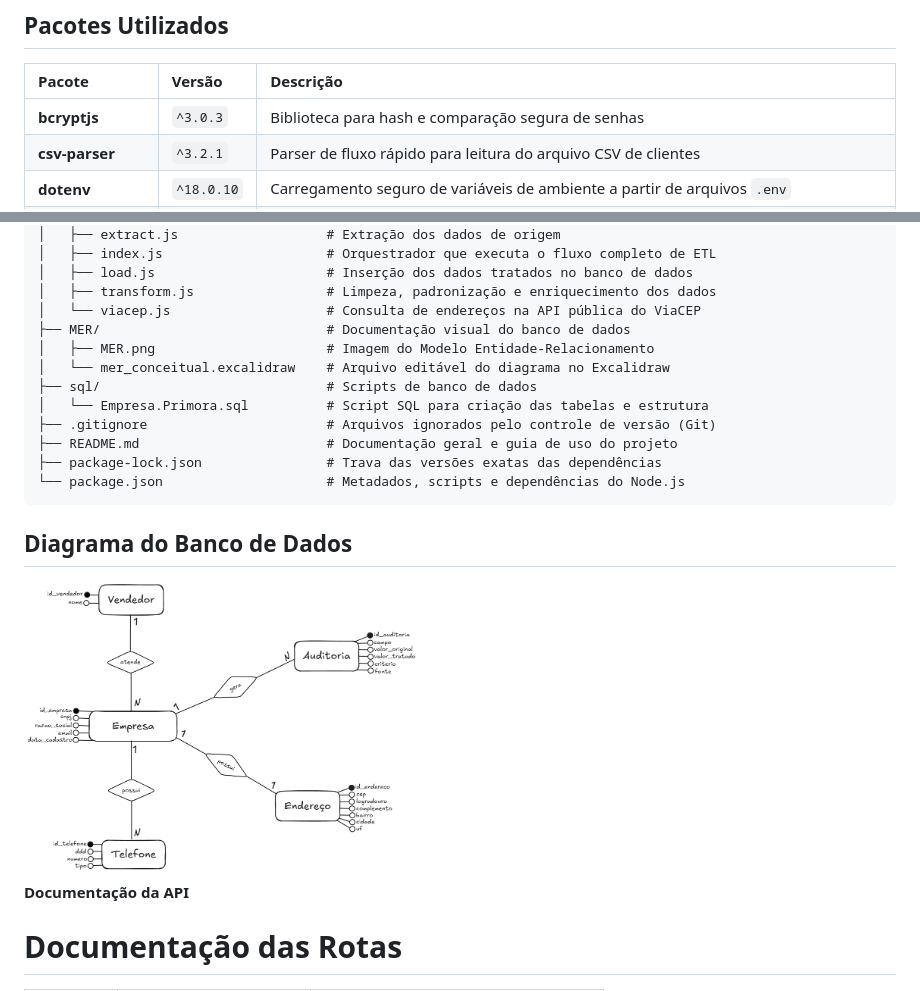
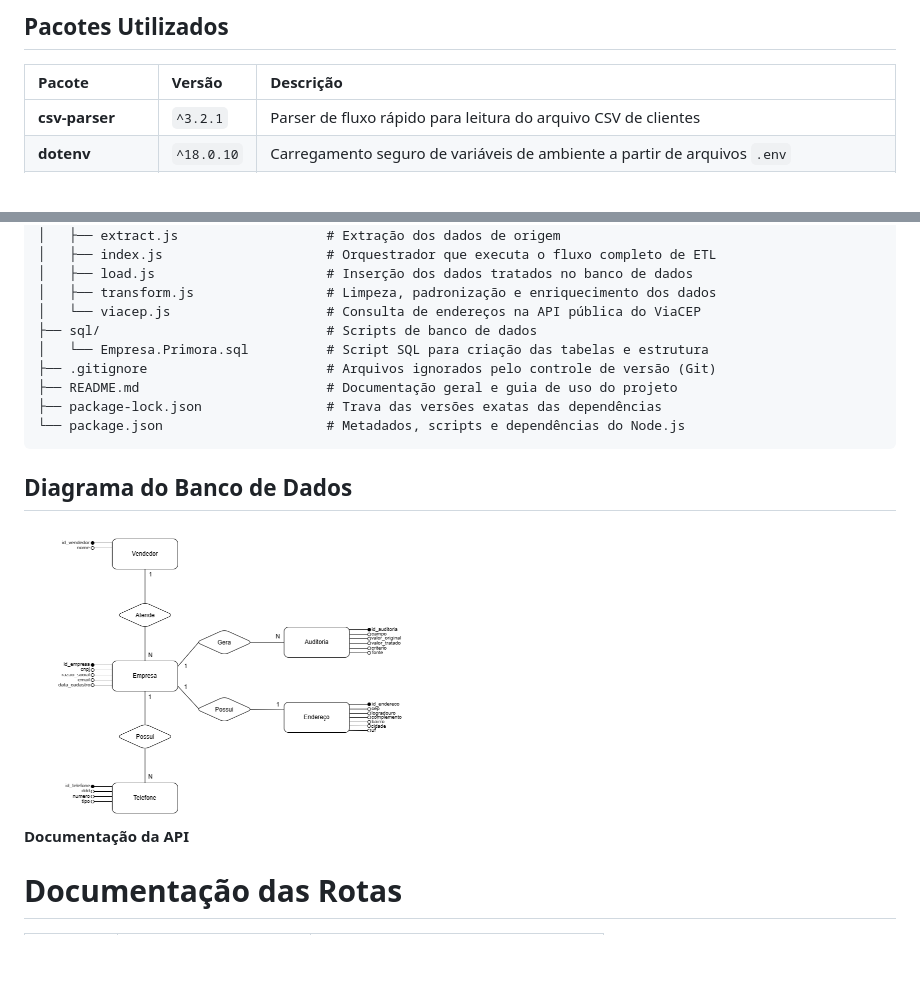
Before and after one commit to SabrinadeQueirozLeite/Empresa-Primora, a Markdown page: README.md, 2 parts joined by grey strips. Drawn GitHub-style; pictures changed too: MER/MER.png (deleted), docs/MER.png (added); blank space fills up the shorter version.

Commit message:
Adiciona documentação e atualiza package.json

```diff
--- a/README.md
+++ b/README.md
@@ -7,7 +7,6 @@
 
 | Pacote | Versão | Descrição |
 | :--- | :--- | :--- |
-| **bcryptjs** | `^3.0.3` | Biblioteca para hash e comparação segura de senhas |
 | **csv-parser** | `^3.2.1` | Parser de fluxo rápido para leitura do arquivo CSV de clientes |
 | **dotenv** | `^18.0.10` | Carregamento seguro de variáveis de ambiente a partir de arquivos `.env` |
 | **express** | `^5.3.0` | Framework web para construção de APIs e gerenciamento de rotas |
@@ -35,9 +34,6 @@
 │   ├── load.js                      # Inserção dos dados tratados no banco de dados
 │   ├── transform.js                 # Limpeza, padronização e enriquecimento dos dados
 │   └── viacep.js                    # Consulta de endereços na API pública do ViaCEP
-├── MER/                             # Documentação visual do banco de dados
-│   ├── MER.png                      # Imagem do Modelo Entidade-Relacionamento
-│   └── mer_conceitual.excalidraw    # Arquivo editável do diagrama no Excalidraw
 ├── sql/                             # Scripts de banco de dados
 │   └── Empresa.Primora.sql          # Script SQL para criação das tabelas e estrutura
 ├── .gitignore                       # Arquivos ignorados pelo controle de versão (Git)
@@ -48,7 +44,7 @@
 
 ## Diagrama do Banco de Dados ##
 
-<img src="MER/MER.png" alt="Diagrama do Banco de Dados" height="300" />
+<img src="docs/MER.png" alt="Diagrama do Banco de Dados" height="300" />
 
 **Documentação da API**
 
```
Also changed, not shown: 2 other files.
